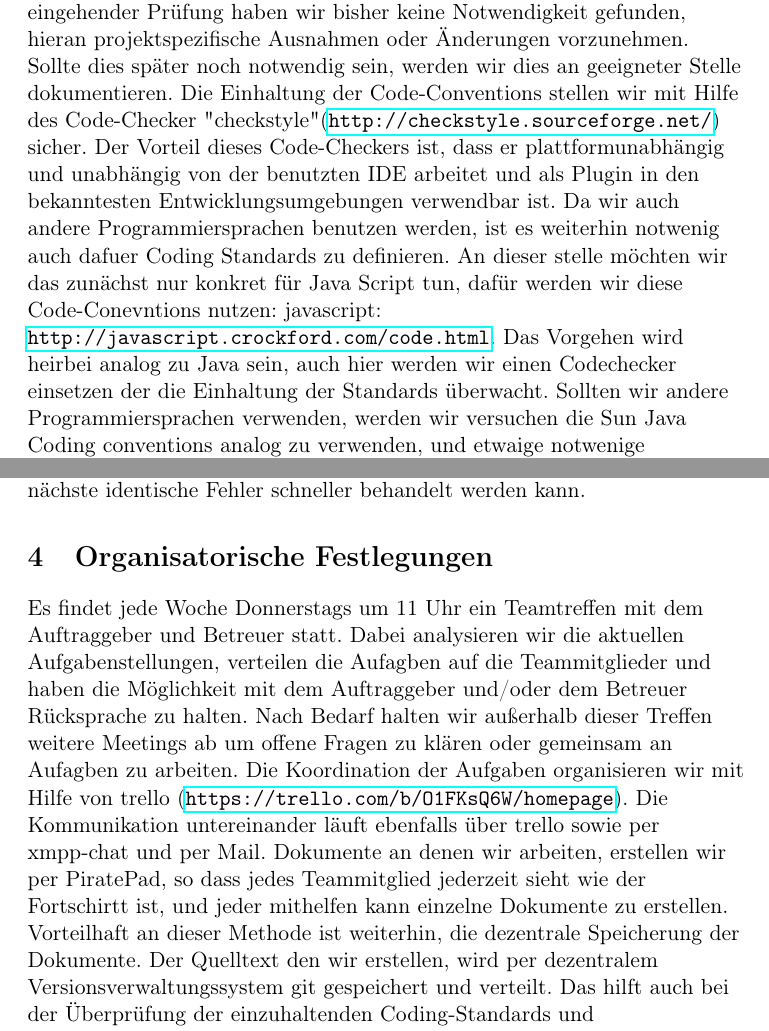
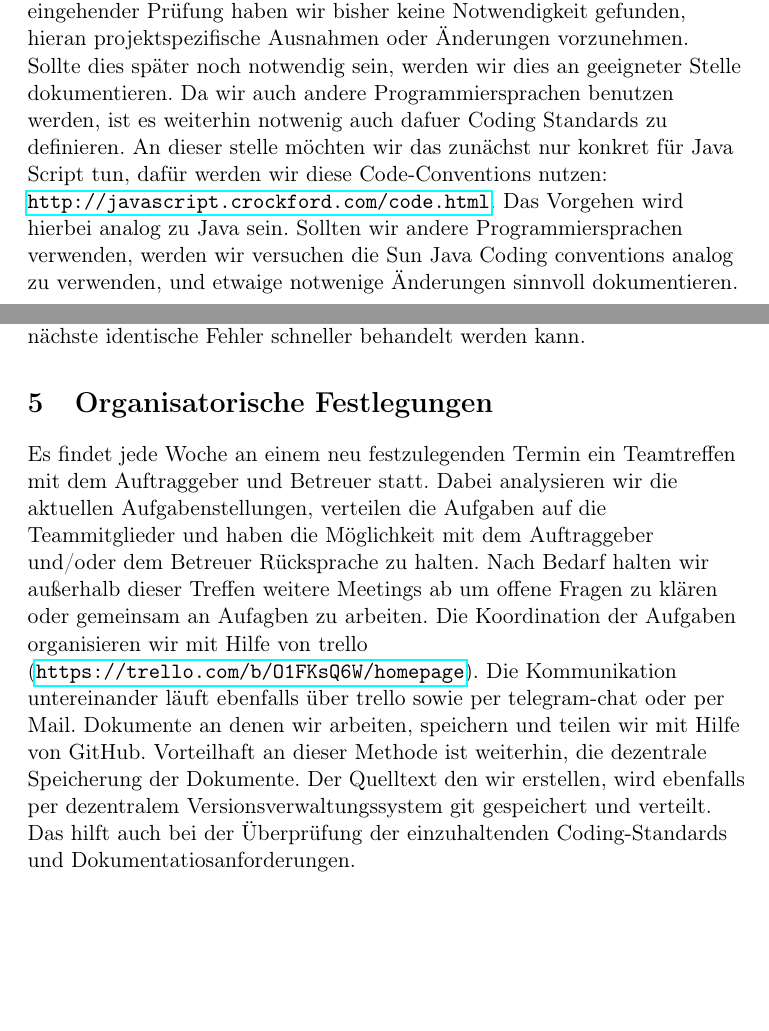
Before and after one commit to GKP15/cmg, a LaTeX document (latex/qualitaetssicherung2/qualitaetssicherung.tex): two parts of pages 2 and 4 of 4, joined at a grey line, cut so that both start at the same text, the shorter picture padded with empty space. Compiled offline with pdfLaTeX.

Commit message:
qs2 geschrieben

```diff
--- a/latex/qualitaetssicherung2/qualitaetssicherung.tex
+++ b/latex/qualitaetssicherung2/qualitaetssicherung.tex
@@ -15,7 +15,7 @@
 \usepackage{verbatim}
 \pagestyle{fancy}
 \lhead{\today}
-\rhead{Formatiert von: PP}
+\rhead{Jonathan Haller}
 \chead{Gruppe: swp15.gkp}
 %\cfoot{center of the footer!}
 \renewcommand{\headrulewidth}{0.8pt}
@@ -70,8 +71,8 @@ Unser Dokumentationskonzept beschreibt die Vorgehensweise bei der Dokumentation
 
 \subsection{Programmierstandards}
 
-Wir halten uns grundätzlich bei unserem Programmiercode an die Sun-Java-Codeconventions von 1997, zu finden unter \url{ www.oracle.com/technetwork/java/codeconventions-150003.pdf}. Nach eingehender Prüfung haben wir bisher keine Notwendigkeit gefunden, hieran projektspezifische Ausnahmen oder Änderungen vorzunehmen. Sollte dies später noch notwendig sein, werden wir dies an geeigneter Stelle dokumentieren. Die Einhaltung der Code-Conventions stellen wir mit Hilfe des Code-Checker "checkstyle" (\url{http://checkstyle.sourceforge.net/}) sicher. Der Vorteil dieses Code-Checkers ist, dass er plattformunabhängig und unabhängig von der benutzten IDE arbeitet und als Plugin in den bekanntesten Entwicklungsumgebungen verwendbar ist.
-Da wir auch andere Programmiersprachen benutzen werden, ist es weiterhin notwenig auch dafuer Coding Standards zu definieren. An dieser stelle möchten wir das zunächst nur konkret für Java Script tun, dafür werden wir diese Code-Conevntions nutzen: javascript: \url{http://javascript.crockford.com/code.html}. Das Vorgehen wird heirbei analog zu Java sein, auch hier werden wir einen Codechecker einsetzen der die Einhaltung der Standards überwacht. Sollten wir andere Programmiersprachen verwenden, werden wir versuchen die Sun Java Coding conventions analog zu verwenden, und etwaige notwenige Änderungen sinnvoll dokumentieren.
+Wir halten uns grundätzlich bei unserem Programmiercode an die Sun-Java-Codeconventions von 1997, zu finden unter \url{www.oracle.com/technetwork/java/codeconventions-150003.pdf}. Nach eingehender Prüfung haben wir bisher keine Notwendigkeit gefunden, hieran projektspezifische Ausnahmen oder Änderungen vorzunehmen. Sollte dies später noch notwendig sein, werden wir dies an geeigneter Stelle dokumentieren.
+Da wir auch andere Programmiersprachen benutzen werden, ist es weiterhin notwenig auch dafuer Coding Standards zu definieren. An dieser stelle möchten wir das zunächst nur konkret für Java Script tun, dafür werden wir diese Code-Conventions nutzen:  \url{http://javascript.crockford.com/code.html}. Das Vorgehen wird hierbei analog zu Java sein. Sollten wir andere Programmiersprachen verwenden, werden wir versuchen die Sun Java Coding conventions analog zu verwenden, und etwaige notwenige Änderungen sinnvoll dokumentieren.
 
 \subsection{Quelltextdokumentation}
 
@@ -98,7 +99,7 @@ Im späteren Verlauf, sobald das Spiel lauffähig ist, müssen Tests derart durc
 
 \section{Organisatorische Festlegungen}
 
-Es findet jede Woche Donnerstags um 11 Uhr ein Teamtreffen mit dem Auftraggeber und Betreuer statt. Dabei analysieren wir die aktuellen Aufgabenstellungen, verteilen die Aufagben auf die Teammitglieder und haben die Möglichkeit mit dem Auftraggeber und/oder dem Betreuer Rücksprache zu halten. Nach Bedarf halten wir außerhalb dieser Treffen weitere Meetings ab um offene Fragen zu klären oder gemeinsam an Aufagben zu arbeiten. Die Koordination der Aufgaben organisieren wir mit Hilfe von trello (\url{https://trello.com/b/O1FKsQ6W/homepage}). Die Kommunikation untereinander läuft ebenfalls über trello sowie per xmpp-chat und per Mail. Dokumente an denen wir arbeiten, erstellen wir per PiratePad, so dass jedes Teammitglied jederzeit sieht wie der Fortschirtt ist, und jeder mithelfen kann einzelne Dokumente zu erstellen. Vorteilhaft an dieser Methode ist weiterhin, die dezentrale Speicherung der Dokumente. Der Quelltext den wir erstellen, wird per dezentralem Versionsverwaltungssystem git gespeichert und verteilt. Das hilft auch bei der Überprüfung der einzuhaltenden Coding-Standards und Dokumentatiosanforderungen.
+Es findet jede Woche an einem neu festzulegenden Termin ein Teamtreffen mit dem Auftraggeber und Betreuer statt. Dabei analysieren wir die aktuellen Aufgabenstellungen, verteilen die Aufgaben auf die Teammitglieder und haben die Möglichkeit mit dem Auftraggeber und/oder dem Betreuer Rücksprache zu halten. Nach Bedarf halten wir außerhalb dieser Treffen weitere Meetings ab um offene Fragen zu klären oder gemeinsam an Aufagben zu arbeiten. Die Koordination der Aufgaben organisieren wir mit Hilfe von trello (\url{https://trello.com/b/O1FKsQ6W/homepage}). Die Kommunikation untereinander läuft ebenfalls über trello sowie per telegram-chat oder per Mail. Dokumente an denen wir arbeiten, speichern und teilen wir mit Hilfe von GitHub. Vorteilhaft an dieser Methode ist weiterhin, die dezentrale Speicherung der Dokumente. Der Quelltext den wir erstellen, wird ebenfalls per dezentralem Versionsverwaltungssystem git gespeichert und verteilt. Das hilft auch bei der Überprüfung der einzuhaltenden Coding-Standards und Dokumentatiosanforderungen.
 
 
 \end{document}
```
Also changed, not shown: latex/qualitaetssicherung2/qualitaetssicherung.pdf, latex/qualitaetssicherung2/qualitaetssicherung.tex (9 more changed lines), 5 other files.
